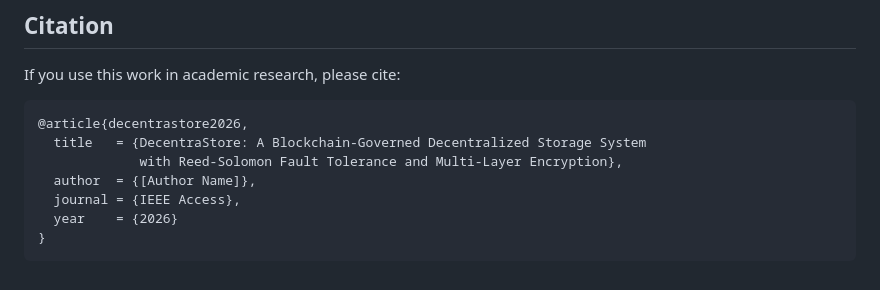
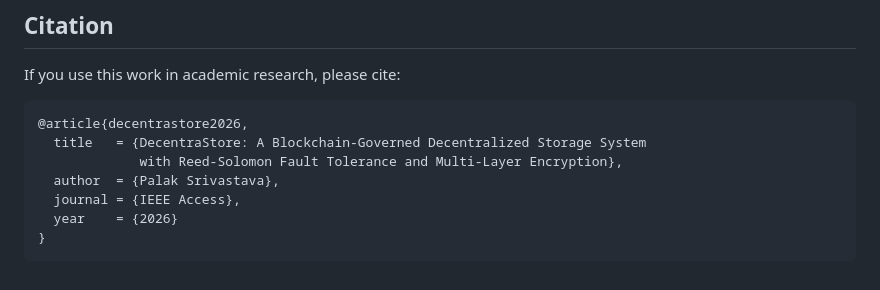
Before and after one commit to Palak-Srivastava/DecentraStore, a Markdown page: README.md, the part around the change. GitHub-like rendering.

Commit message:
Update README with project details and instructions

```diff
--- a/README.md
+++ b/README.md
@@ -234,7 +234,7 @@ If you use this work in academic research, please cite:
 @article{decentrastore2026,
   title   = {DecentraStore: A Blockchain-Governed Decentralized Storage System
              with Reed-Solomon Fault Tolerance and Multi-Layer Encryption},
-  author  = {[Author Name]},
+  author  = {Palak Srivastava},
   journal = {IEEE Access},
   year    = {2026}
 }
```
